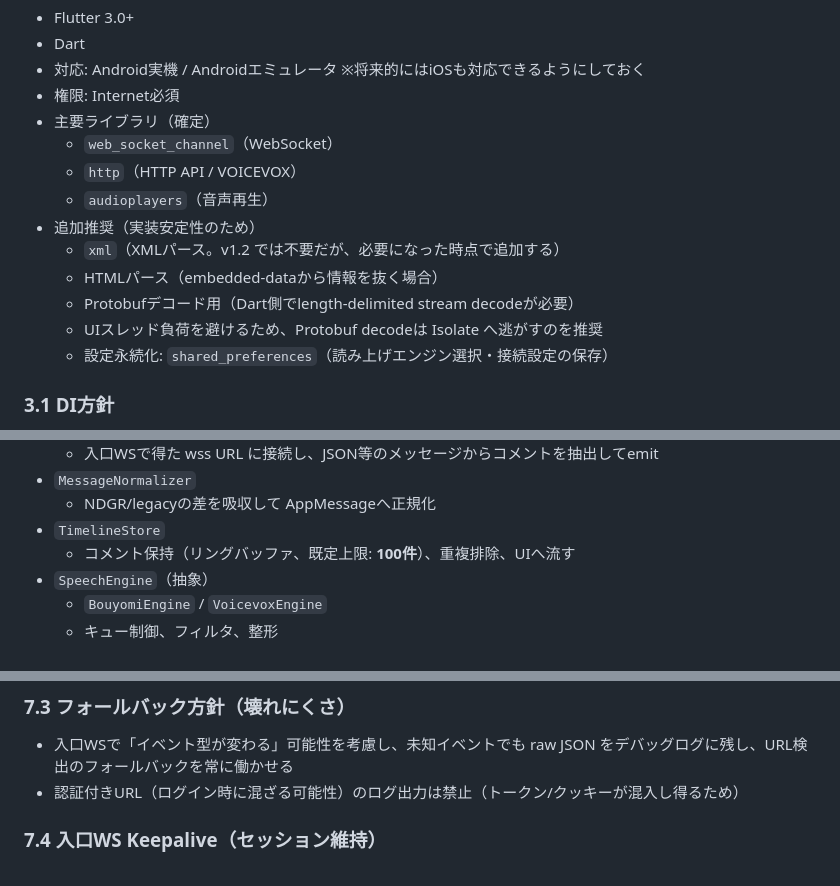
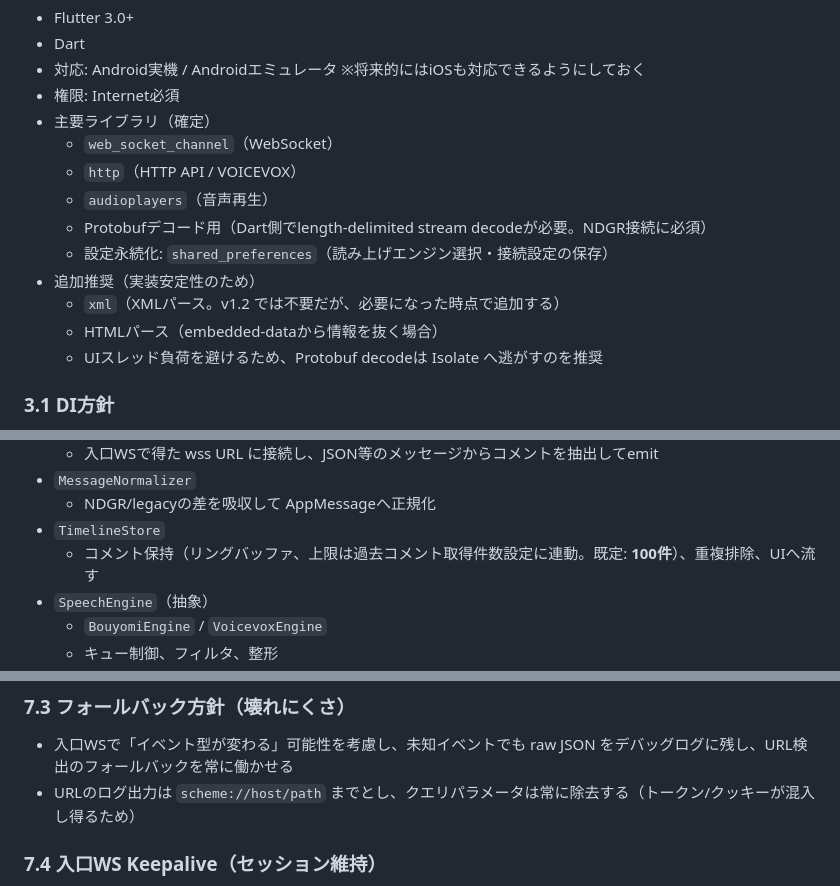
Before and after one commit to sahya/comerune, a Markdown page: docs/specs/Integrated_Requirements_and_Specification.md, 3 parts joined by grey strips. GitHub-like rendering.

```diff
--- a/docs/specs/Integrated_Requirements_and_Specification.md
+++ b/docs/specs/Integrated_Requirements_and_Specification.md
@@ -61,12 +61,12 @@
   - `web_socket_channel`（WebSocket）
   - `http`（HTTP API / VOICEVOX）
   - `audioplayers`（音声再生）
+  - Protobufデコード用（Dart側でlength-delimited stream decodeが必要。NDGR接続に必須）
+  - 設定永続化: `shared_preferences`（読み上げエンジン選択・接続設定の保存）
 - 追加推奨（実装安定性のため）
   - `xml`（XMLパース。v1.2 では不要だが、必要になった時点で追加する）
   - HTMLパース（embedded-dataから情報を抜く場合）
-  - Protobufデコード用（Dart側でlength-delimited stream decodeが必要）
   - UIスレッド負荷を避けるため、Protobuf decodeは Isolate へ逃がすのを推奨
-  - 設定永続化: `shared_preferences`（読み上げエンジン選択・接続設定の保存）
 
 ### 3.1 DI方針
 
@@ -147,7 +147,7 @@ v1.2 では以下の3画面構成とする。詳細は `UI_Specification.md` に
 - `MessageNormalizer`
   - NDGR/legacyの差を吸収して AppMessageへ正規化
 - `TimelineStore`
-  - コメント保持（リングバッファ、既定上限: **100件**）、重複排除、UIへ流す
+  - コメント保持（リングバッファ、上限は過去コメント取得件数設定に連動。既定: **100件**）、重複排除、UIへ流す
 - `SpeechEngine`（抽象）
   - `BouyomiEngine` / `VoicevoxEngine`
   - キュー制御、フィルタ、整形
@@ -234,7 +234,7 @@ v1.2 では以下の3画面構成とする。詳細は `UI_Specification.md` に
 
 ### 7.3 フォールバック方針（壊れにくさ）
 - 入口WSで「イベント型が変わる」可能性を考慮し、未知イベントでも raw JSON をデバッグログに残し、URL検出のフォールバックを常に働かせる
-- 認証付きURL（ログイン時に混ざる可能性）のログ出力は禁止（トークン/クッキーが混入し得るため）
+- URLのログ出力は `scheme://host/path` までとし、クエリパラメータは常に除去する（トークン/クッキーが混入し得るため）
 
 ### 7.4 入口WS Keepalive（セッション維持）
 - ニコ生の入口WSはサーバから定期的に keepalive 要求（`serverTime` イベント等）を送信し、クライアントが一定時間内に応答しないとサーバ側がセッションを切断する。
```
Also changed, not shown: other parts of docs/specs/Integrated_Requirements_and_Specification.md (+15 -10 lines).
